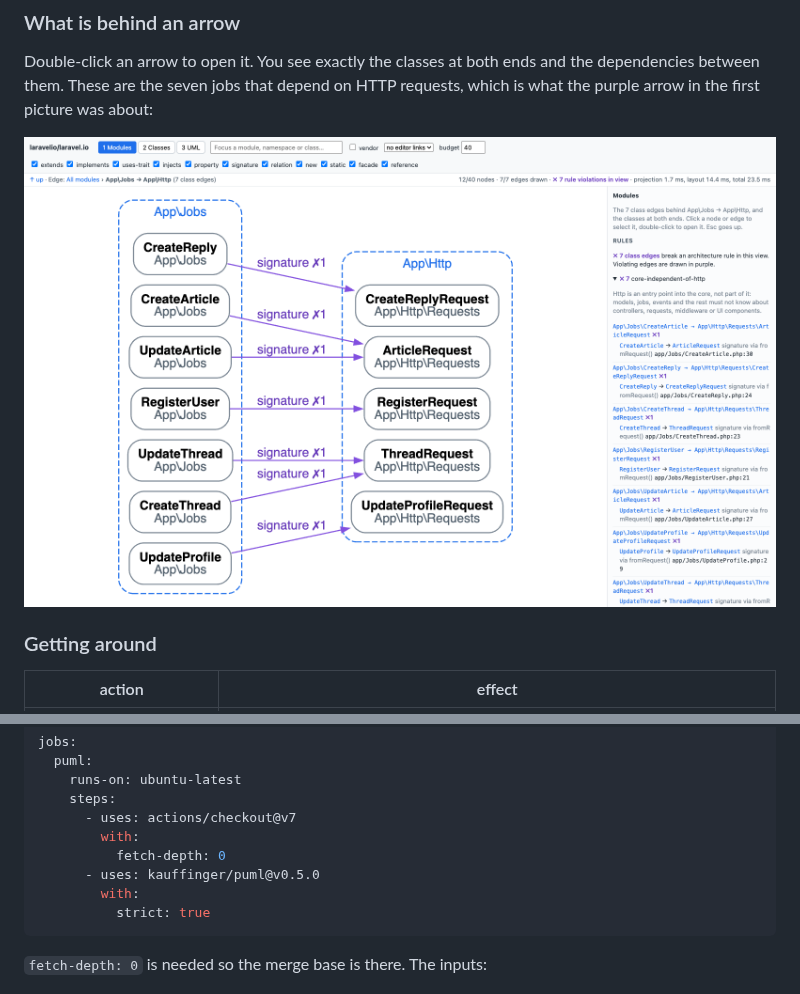
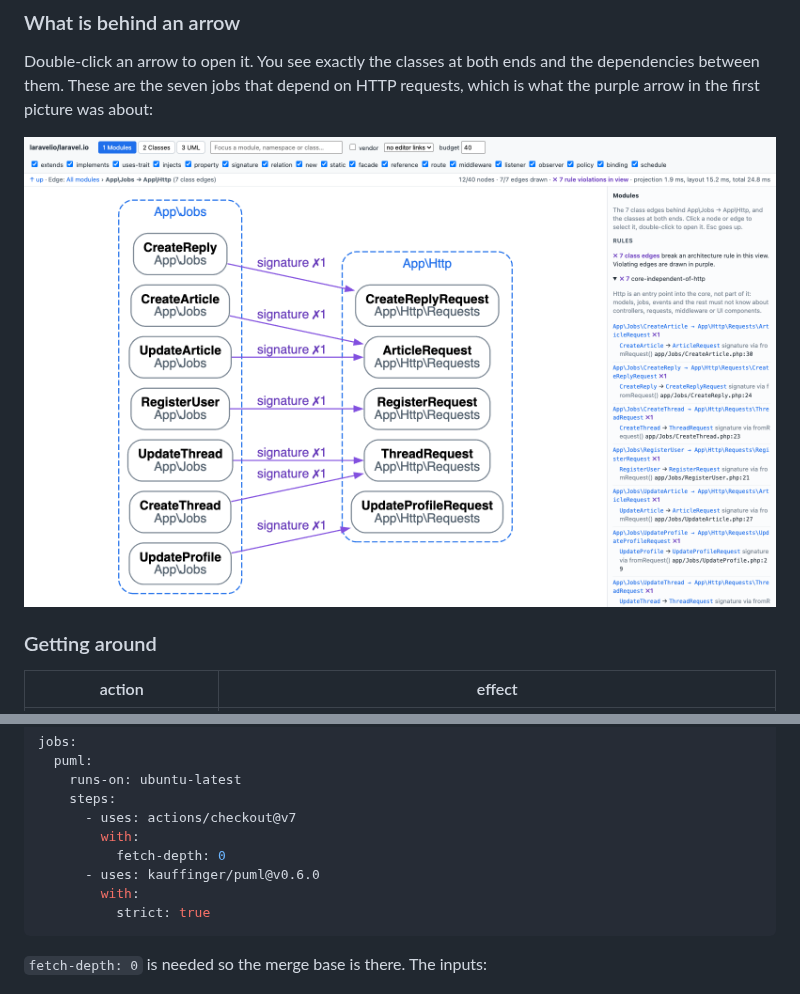
Before and after one commit to kauffinger/puml, a Markdown page: README.md, 2 parts joined by grey strips. Rendered like a GitHub page; pictures changed too: assets/screenshots/edge.png.

````diff
--- a/README.md
+++ b/README.md
@@ -271,7 +271,7 @@ jobs:
       - uses: actions/checkout@v7
         with:
           fetch-depth: 0
-      - uses: kauffinger/puml@v0.5.0
+      - uses: kauffinger/puml@v0.6.0
         with:
           strict: true
 ```
````
Also changed, not shown: other parts of README.md (+9 -4 lines), CONTRIBUTING.md (+4 -2 lines), assets/screenshots/http.png, assets/screenshots/modules.png, assets/screenshots/routes-edge.png (added), assets/screenshots/routes.png (added), assets/screenshots/thread.png, 3 other files.
